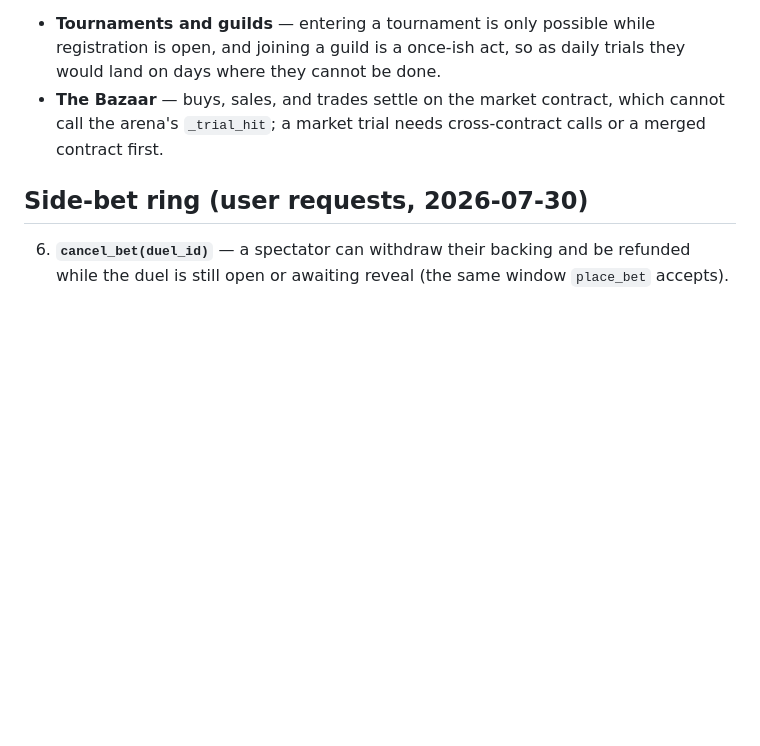
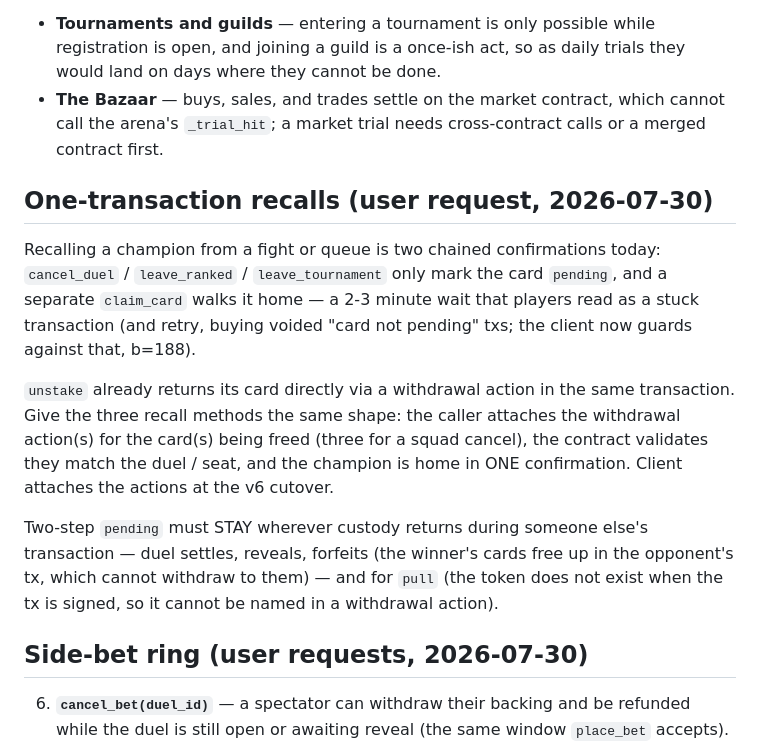
Before and after one commit to trondbjoroy/gachagame, a Markdown page: docs/v6-balance.md, the part around the change. GitHub-like rendering; blank space fills up the shorter version.

Commit message:
v6 queue: recalls come home in one transaction
cancel_duel / leave_ranked / leave_tournament adopt unstake's shape: the
caller's own withdrawal action returns the card in the same confirmation,
instead of pending + claim_card. Settles and pulls keep the two-step,
with the reasons written down.

Co-Authored-By: Claude Fable 5 <noreply@anthropic.com>

```diff
--- a/docs/v6-balance.md
+++ b/docs/v6-balance.md
@@ -58,6 +58,27 @@ left out:
   which cannot call the arena's `_trial_hit`; a market trial needs
   cross-contract calls or a merged contract first.
 
+## One-transaction recalls (user request, 2026-07-30)
+
+Recalling a champion from a fight or queue is two chained confirmations
+today: `cancel_duel` / `leave_ranked` / `leave_tournament` only mark the
+card `pending`, and a separate `claim_card` walks it home — a 2-3 minute
+wait that players read as a stuck transaction (and retry, buying voided
+"card not pending" txs; the client now guards against that, b=188).
+
+`unstake` already returns its card directly via a withdrawal action in
+the same transaction. Give the three recall methods the same shape: the
+caller attaches the withdrawal action(s) for the card(s) being freed
+(three for a squad cancel), the contract validates they match the duel /
+seat, and the champion is home in ONE confirmation. Client attaches the
+actions at the v6 cutover.
+
+Two-step `pending` must STAY wherever custody returns during someone
+else's transaction — duel settles, reveals, forfeits (the winner's cards
+free up in the opponent's tx, which cannot withdraw to them) — and for
+`pull` (the token does not exist when the tx is signed, so it cannot be
+named in a withdrawal action).
+
 ## Side-bet ring (user requests, 2026-07-30)
 
 6. **`cancel_bet(duel_id)`** — a spectator can withdraw their backing and
```
